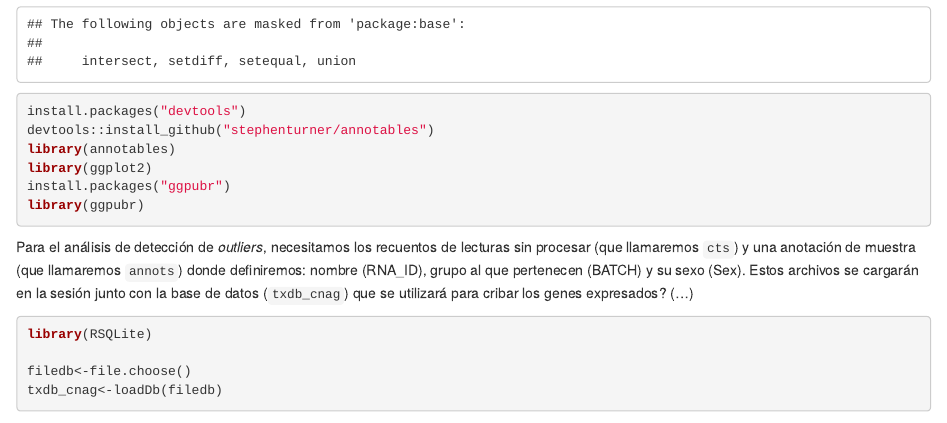
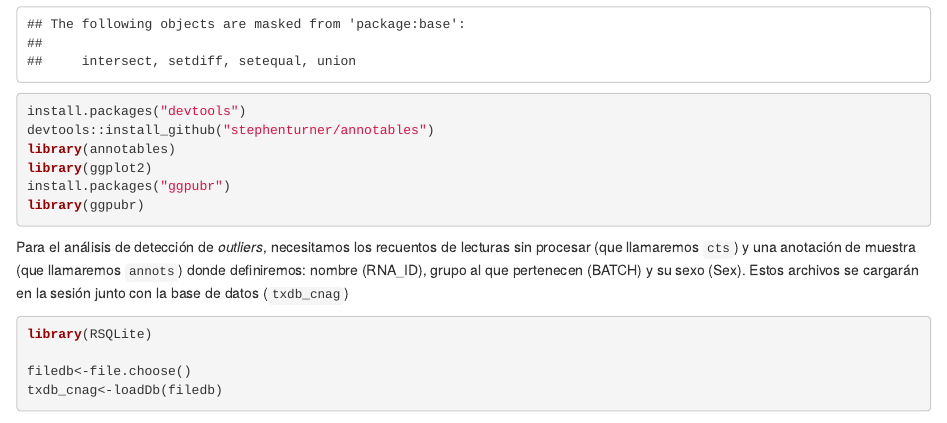
Before and after one commit to aalmeida-s/PAX, an R Markdown document (OUTRIDER PAX.Rmd): the page in a window 1100 px wide, from 680 px down. Rendered offline with R 4.5, knitr and Pandoc, with nearby package versions; some code elsewhere in the file could not run offline.

Commit message:
Update OUTRIDER PAX.Rmd

````diff
--- a/OUTRIDER PAX.Rmd
+++ b/OUTRIDER PAX.Rmd
@@ -24,7 +24,7 @@ install.packages("ggpubr")
 library(ggpubr)
 ```
 
-Para el análisis de detección de *outliers*, necesitamos los recuentos de lecturas sin procesar (que llamaremos `cts`) y una anotación de muestra (que llamaremos `annots`) donde definiremos: nombre (RNA_ID), grupo al que pertenecen (BATCH) y su sexo (Sex). Estos archivos se cargarán en la sesión junto con la base de datos (`txdb_cnag`) que se utilizará para cribar los genes expresados? (...)
+Para el análisis de detección de *outliers*, necesitamos los recuentos de lecturas sin procesar (que llamaremos `cts`) y una anotación de muestra (que llamaremos `annots`) donde definiremos: nombre (RNA_ID), grupo al que pertenecen (BATCH) y su sexo (Sex). Estos archivos se cargarán en la sesión junto con la base de datos (`txdb_cnag`)
 
 ```{r}
 
````
